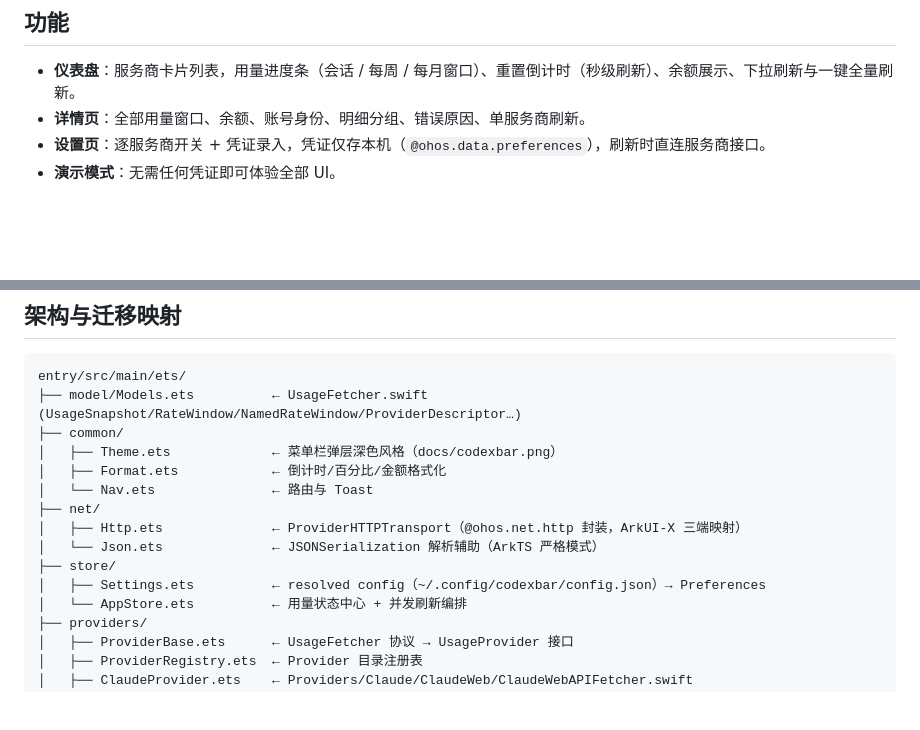
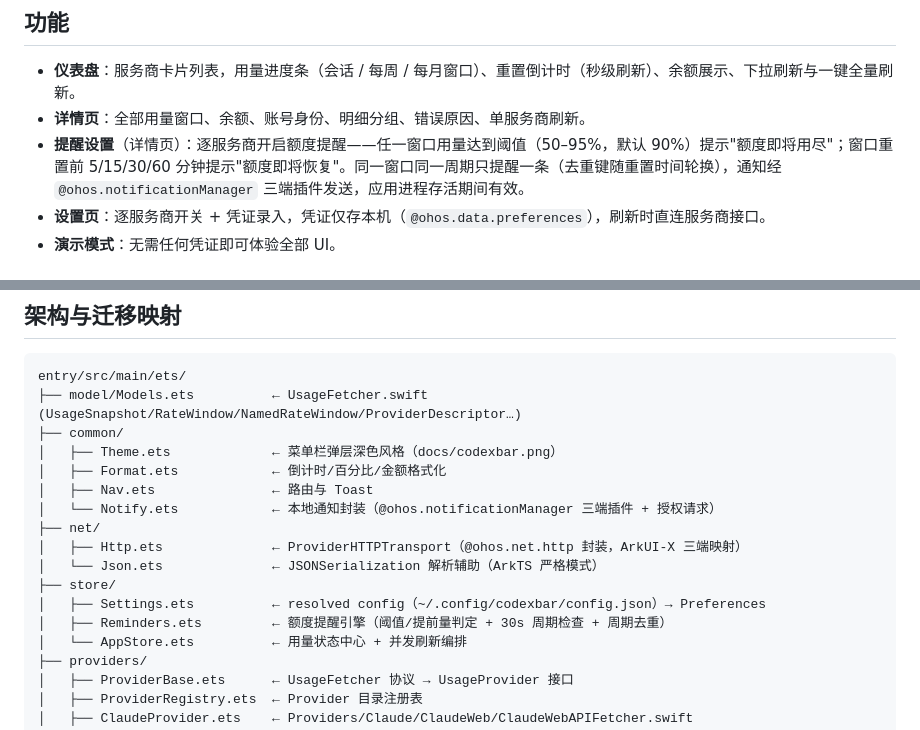
Before and after one commit to sternelee/codexbar, a Markdown page: README.md, 2 parts joined by grey strips. GitHub-like rendering; blank space fills up the shorter version.

Commit message:
docs: README 补充额度提醒功能说明与架构映射
详情页提醒设置（用量阈值/重置提前量、周期去重）已随 0f0c8cd 提交，
本次补充功能列表条目与 Notify.ets / Reminders.ets 架构条目。

```diff
--- a/README.md
+++ b/README.md
@@ -11,6 +11,7 @@
 
 - **仪表盘**：服务商卡片列表，用量进度条（会话 / 每周 / 每月窗口）、重置倒计时（秒级刷新）、余额展示、下拉刷新与一键全量刷新。
 - **详情页**：全部用量窗口、余额、账号身份、明细分组、错误原因、单服务商刷新。
+- **提醒设置**（详情页）：逐服务商开启额度提醒——任一窗口用量达到阈值（50–95%，默认 90%）提示"额度即将用尽"；窗口重置前 5/15/30/60 分钟提示"额度即将恢复"。同一窗口同一周期只提醒一条（去重键随重置时间轮换），通知经 `@ohos.notificationManager` 三端插件发送，应用进程存活期间有效。
 - **设置页**：逐服务商开关 + 凭证录入，凭证仅存本机（`@ohos.data.preferences`），刷新时直连服务商接口。
 - **演示模式**：无需任何凭证即可体验全部 UI。
 
@@ -87,12 +88,14 @@ entry/src/main/ets/
 ├── common/
 │   ├── Theme.ets             ← 菜单栏弹层深色风格（docs/codexbar.png）
 │   ├── Format.ets            ← 倒计时/百分比/金额格式化
-│   └── Nav.ets               ← 路由与 Toast
+│   ├── Nav.ets               ← 路由与 Toast
+│   └── Notify.ets            ← 本地通知封装（@ohos.notificationManager 三端插件 + 授权请求）
 ├── net/
 │   ├── Http.ets              ← ProviderHTTPTransport（@ohos.net.http 封装，ArkUI-X 三端映射）
 │   └── Json.ets              ← JSONSerialization 解析辅助（ArkTS 严格模式）
 ├── store/
 │   ├── Settings.ets          ← resolved config（~/.config/codexbar/config.json）→ Preferences
+│   ├── Reminders.ets         ← 额度提醒引擎（阈值/提前量判定 + 30s 周期检查 + 周期去重）
 │   └── AppStore.ets          ← 用量状态中心 + 并发刷新编排
 ├── providers/
 │   ├── ProviderBase.ets      ← UsageFetcher 协议 → UsageProvider 接口
```
